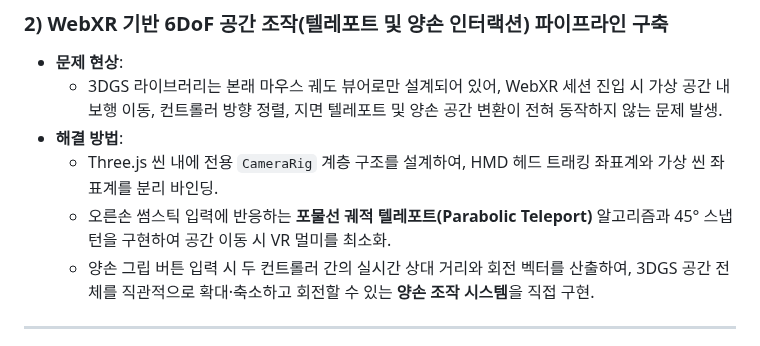
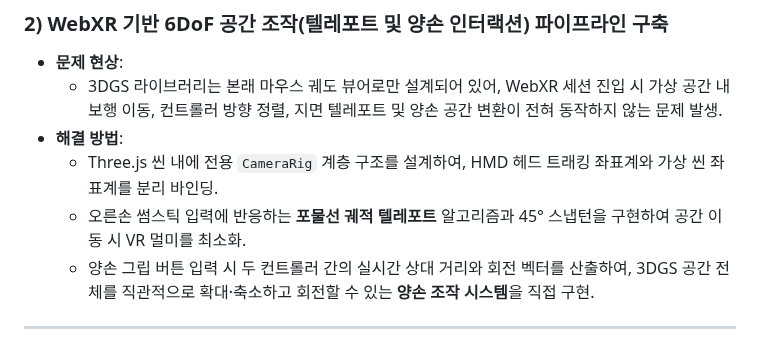
Before and after one commit to kimhohyeon0324/WebXR-3DGS-Viewer, a Markdown page: README.md, the part around the change. Rendered like a GitHub page.

```diff
--- a/README.md
+++ b/README.md
@@ -96,7 +96,7 @@ flowchart TB
   - 3DGS 라이브러리는 본래 마우스 궤도 뷰어로만 설계되어 있어, WebXR 세션 진입 시 가상 공간 내 보행 이동, 컨트롤러 방향 정렬, 지면 텔레포트 및 양손 공간 변환이 전혀 동작하지 않는 문제 발생.
 * **해결 방법**:
   - Three.js 씬 내에 전용 `CameraRig` 계층 구조를 설계하여, HMD 헤드 트래킹 좌표계와 가상 씬 좌표계를 분리 바인딩.
-  - 오른손 썸스틱 입력에 반응하는 **포물선 궤적 텔레포트(Parabolic Teleport)** 알고리즘과 45° 스냅턴을 구현하여 공간 이동 시 VR 멀미를 최소화.
+  - 오른손 썸스틱 입력에 반응하는 **포물선 궤적 텔레포트** 알고리즘과 45° 스냅턴을 구현하여 공간 이동 시 VR 멀미를 최소화.
   - 양손 그립 버튼 입력 시 두 컨트롤러 간의 실시간 상대 거리와 회전 벡터를 산출하여, 3DGS 공간 전체를 직관적으로 확대·축소하고 회전할 수 있는 **양손 조작 시스템**을 직접 구현.
 
 ---
```
